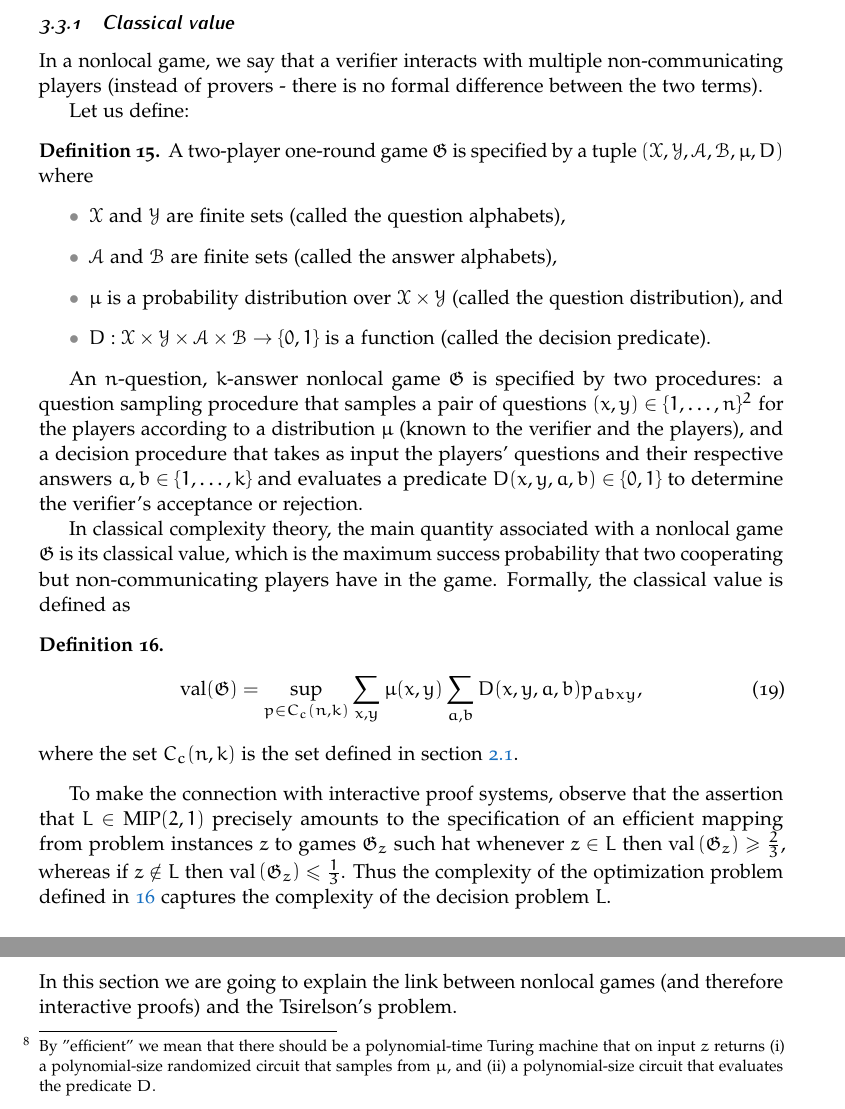
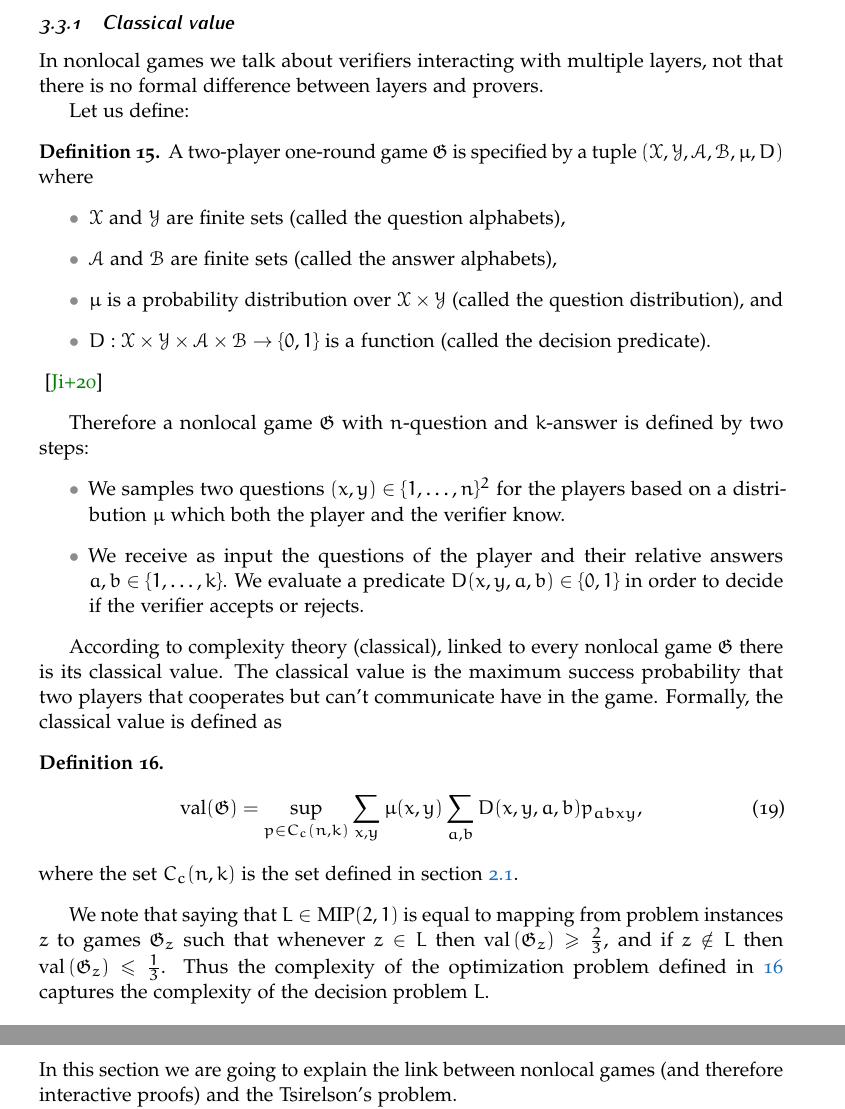
Before and after one commit to Pinzauti/mip-star-equals-re-seminar, a LaTeX paper (src/main.tex, which reads src/Sections/Section3/Subsection2.tex): two parts of pages 11 and 12 of 21 before the commit and two parts of pages 11 and 13 of 21 after it, joined at a grey line, cut so that both start at the same text. Compiled offline with pdfLaTeX.

Commit message:
chapter 3

```diff
--- a/src/Sections/Section3/Subsection2.tex
+++ b/src/Sections/Section3/Subsection2.tex
@@ -54,7 +58,7 @@ This is because we can prove that~\cite{mipre}:
 As anticipated, we are going to reformulate such proof systems (i.e. MIP, MIP*) as \emph{nonlocal games}, to which there is an efficient reduction. Let us proceed defining them.
 \subsubsection{Classical value}
 
-In a nonlocal game, we say that a verifier interacts with multiple non-communicating players (instead of provers - there is no formal difference between the two terms).
+In nonlocal games we talk about verifiers interacting with multiple layers, not that there is no formal difference between layers and provers.
 
 Let us define:
 
@@ -64,12 +68,16 @@ Let us define:
         \item $\mathcal{A}$ and $\mathcal{B}$ are finite sets (called the answer alphabets),
         \item $\mu$ is a probability distribution over $\mathcal{X} \times \mathcal{Y}$ (called the question distribution), and
         \item $D: \mathcal{X} \times \mathcal{Y} \times \mathcal{A} \times \mathcal{B} \rightarrow\{0,1\}$ is a function (called the decision predicate).
-    \end{itemize}
+    \end{itemize}~\cite{mipre}
 \end{defn}
 
-An $n$-question, $k$-answer nonlocal game $\mathfrak{G}$ is specified by two procedures: a question sampling procedure that samples a pair of questions $(x, y) \in\{1, \ldots, n\}^{2}$ for the players according to a distribution $\mu$ (known to the verifier and the players), and a decision procedure that takes as input the players' questions and their respective answers $a, b \in\{1, \ldots, k\}$ and evaluates a predicate $D(x, y, a, b) \in\{0,1\}$ to determine the verifier's acceptance or rejection.
+Therefore a nonlocal game $\mathfrak{G}$ with $n$-question and $k$-answer is defined by two steps:
+\begin{itemize}
+\item We samples two questions $(x, y) \in\{1, \ldots, n\}^{2}$ for the players based on a distribution $\mu$ which both the player and the verifier know.
+\item We receive as input the questions of the player and their relative answers $a, b \in\{1, \ldots, k\}$. We evaluate a predicate $D(x, y, a, b) \in\{0,1\}$ in order to decide if the verifier accepts or rejects.
+\end{itemize}
 
-In classical complexity theory, the main quantity associated with a nonlocal game $\mathfrak{G}$ is its classical value, which is the maximum success probability that two cooperating but non-communicating players have in the game. Formally, the classical value is defined as
+According to complexity theory (classical), linked to every nonlocal game $\mathfrak{G}$ there is its classical value. The classical value is the maximum success probability that two players that cooperates but can't communicate have in the game. Formally, the classical value is defined as
 
 \begin{defn}\label{eq:classical-value}
 \begin{equation}
@@ -78,7 +86,7 @@ In classical complexity theory, the main quantity associated with a nonlocal gam
 where the set $C_{c}(n, k)$ is the set defined in section~\ref{sec:classical-correlation-set}.
 \end{defn}
 
-To make the connection with interactive proof systems, observe that the assertion that $L \in \operatorname{MIP}(2,1)$ precisely amounts to the specification of an efficient mapping from problem instances $z$ to games $\mathfrak{G}_{z}$ such hat whenever $z \in L$ then $\operatorname{val}\left(\mathfrak{G}_{z}\right) \geq \frac{2}{3}$, whereas if $z \notin L$ then $\operatorname{val}\left(\mathfrak{G}_{z}\right) \leq \frac{1}{3}$. Thus the complexity of the optimization problem defined in~\ref{eq:classical-value} captures the complexity of the decision problem $L$.
+We note that saying that $L \in \operatorname{MIP}(2,1)$ is equal to mapping from problem instances $z$ to games $\mathfrak{G}_{z}$ such that whenever $z \in L$ then $\operatorname{val}\left(\mathfrak{G}_{z}\right) \geq \frac{2}{3}$, and if $z \notin L$ then $\operatorname{val}\left(\mathfrak{G}_{z}\right) \leq \frac{1}{3}$. Thus the complexity of the optimization problem defined in~\ref{eq:classical-value} captures the complexity of the decision problem $L$.
 
 \subsubsection{Entangled value}\label{subsection:quantum-games}
 
@@ -92,4 +100,3 @@ We now show the mapping from $MIP^{*}$ to $\mathfrak{G}$: a language $L$ is in $
 \end{defn}
 
 
-We therefore have an efficient\footnote{By "efficient" we mean that there should be a polynomial-time Turing machine that on input $z$ returns (i) a polynomial-size randomized circuit that samples from $\mu$, and (ii) a polynomial-size circuit that evaluates the predicate $D$.} mapping between the optimization problem $\operatorname{val^{*}}(\mathfrak{G})$ and the class MIP*(2, 1).
```
Also changed, not shown: src/Sections/Section3/Subsection1.tex (+3 -2 lines), src/Sections/Section3/Subsection2.tex (21 more changed lines).
